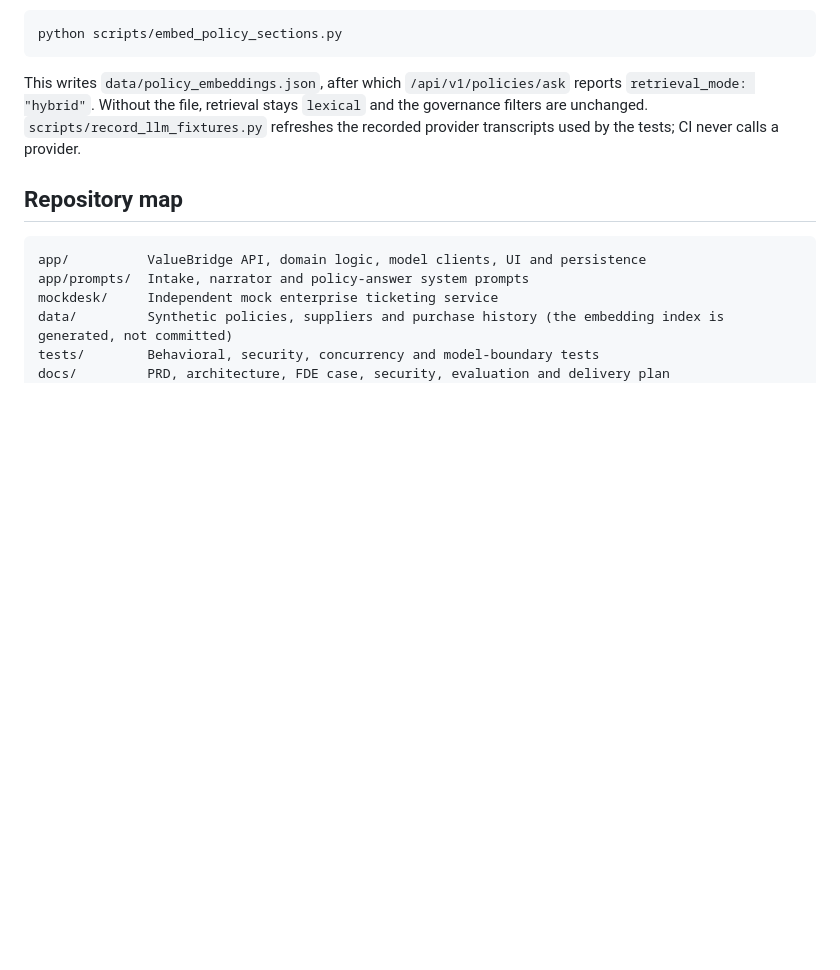
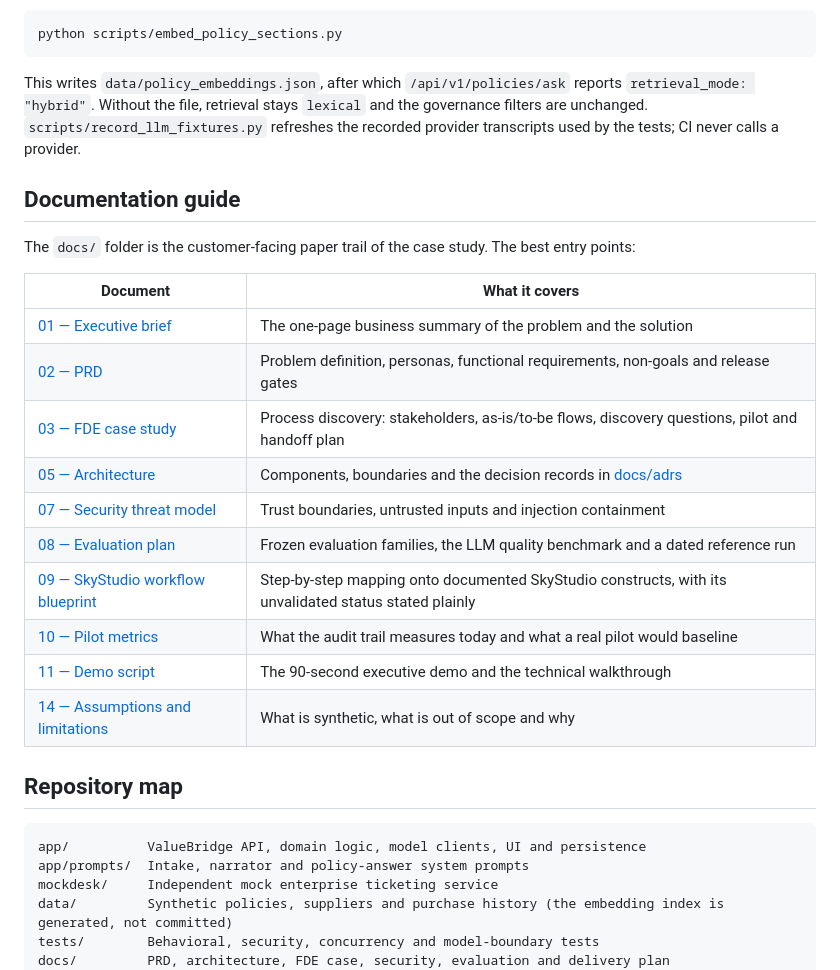
Before and after one commit to MertArtun/valuebridge-procurement-poc, a Markdown page: README.md, the part around the change. Drawn GitHub-style; blank space fills up the shorter version.

````diff
--- a/README.md
+++ b/README.md
@@ -266,6 +266,23 @@ python scripts/embed_policy_sections.py
 
 This writes `data/policy_embeddings.json`, after which `/api/v1/policies/ask` reports `retrieval_mode: "hybrid"`. Without the file, retrieval stays `lexical` and the governance filters are unchanged. `scripts/record_llm_fixtures.py` refreshes the recorded provider transcripts used by the tests; CI never calls a provider.
 
+## Documentation guide
+
+The `docs/` folder is the customer-facing paper trail of the case study. The best entry points:
+
+| Document | What it covers |
+|---|---|
+| [01 — Executive brief](docs/01_EXECUTIVE_BRIEF.md) | The one-page business summary of the problem and the solution |
+| [02 — PRD](docs/02_PRD.md) | Problem definition, personas, functional requirements, non-goals and release gates |
+| [03 — FDE case study](docs/03_FDE_CASE_STUDY.md) | Process discovery: stakeholders, as-is/to-be flows, discovery questions, pilot and handoff plan |
+| [05 — Architecture](docs/05_ARCHITECTURE.md) | Components, boundaries and the decision records in [docs/adrs](docs/adrs) |
+| [07 — Security threat model](docs/07_SECURITY_THREAT_MODEL.md) | Trust boundaries, untrusted inputs and injection containment |
+| [08 — Evaluation plan](docs/08_EVALUATION_PLAN.md) | Frozen evaluation families, the LLM quality benchmark and a dated reference run |
+| [09 — SkyStudio workflow blueprint](docs/09_SKYSTUDIO_WORKFLOW_BLUEPRINT.md) | Step-by-step mapping onto documented SkyStudio constructs, with its unvalidated status stated plainly |
+| [10 — Pilot metrics](docs/10_PILOT_METRICS.md) | What the audit trail measures today and what a real pilot would baseline |
+| [11 — Demo script](docs/11_DEMO_SCRIPT.md) | The 90-second executive demo and the technical walkthrough |
+| [14 — Assumptions and limitations](docs/14_ASSUMPTIONS_LIMITATIONS.md) | What is synthetic, what is out of scope and why |
+
 ## Repository map
 
 ```text
````
Also changed, not shown: README.tr.md (+17 -0 lines).
